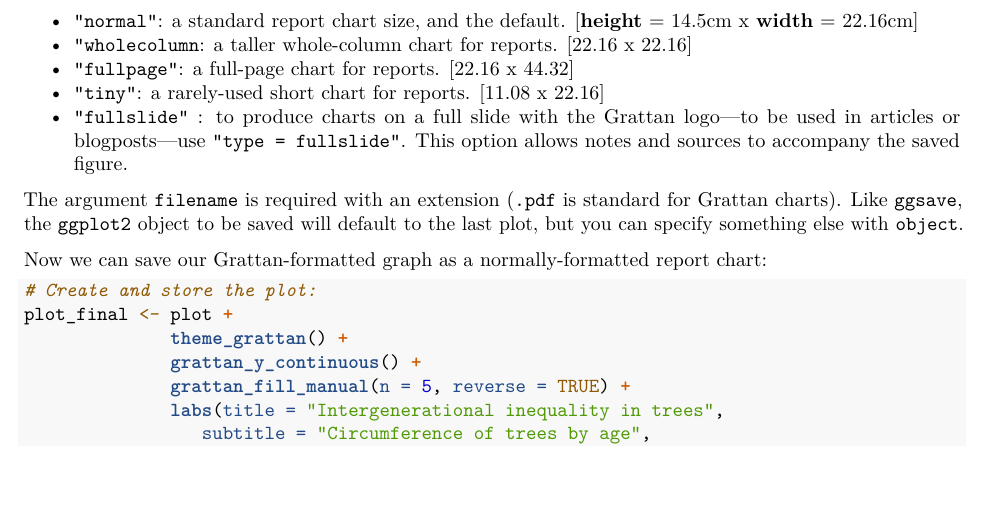
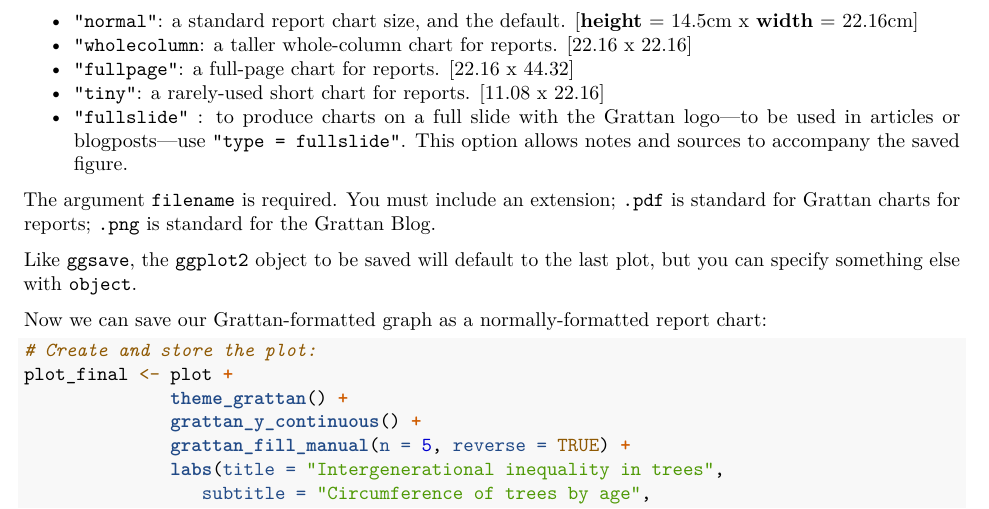
Before and after one commit to grattan/grattantheme, an R Markdown document (vignettes/using_grattantheme.Rmd): part of page 8 of 9, cut so that both start at the same text. Rendered offline with R 4.5, knitr and Pandoc, then LaTeX, with nearby package versions; some code elsewhere in the file could not run offline.

Commit message:
minor change to vignette to reflect the fact that .png extensions should preferably be used for blog charts

```diff
--- a/vignettes/using_grattantheme.Rmd
+++ b/vignettes/using_grattantheme.Rmd
@@ -168,7 +168,9 @@ The `grattan_save()` function implements `ggsave()` with Grattan defaults for di
 * `"tiny"`: a rarely-used short chart for reports. [11.08 x 22.16]
 * `"fullslide"` : to produce charts on a full slide with the Grattan logo---to be used in articles or blogposts---use `"type = fullslide"`. This option allows notes and sources to accompany the saved figure.
 
-The argument `filename` is required with an extension (`.pdf` is standard for Grattan charts). Like `ggsave`, the `ggplot2` object to be saved will default to the last plot, but you can specify something else with `object`.
+The argument `filename` is required. You must include an extension; `.pdf` is standard for Grattan charts for reports; `.png` is standard for the Grattan Blog.
+
+Like `ggsave`, the `ggplot2` object to be saved will default to the last plot, but you can specify something else with `object`.
 
 Now we can save our Grattan-formatted graph as a normally-formatted report chart:
 
```
